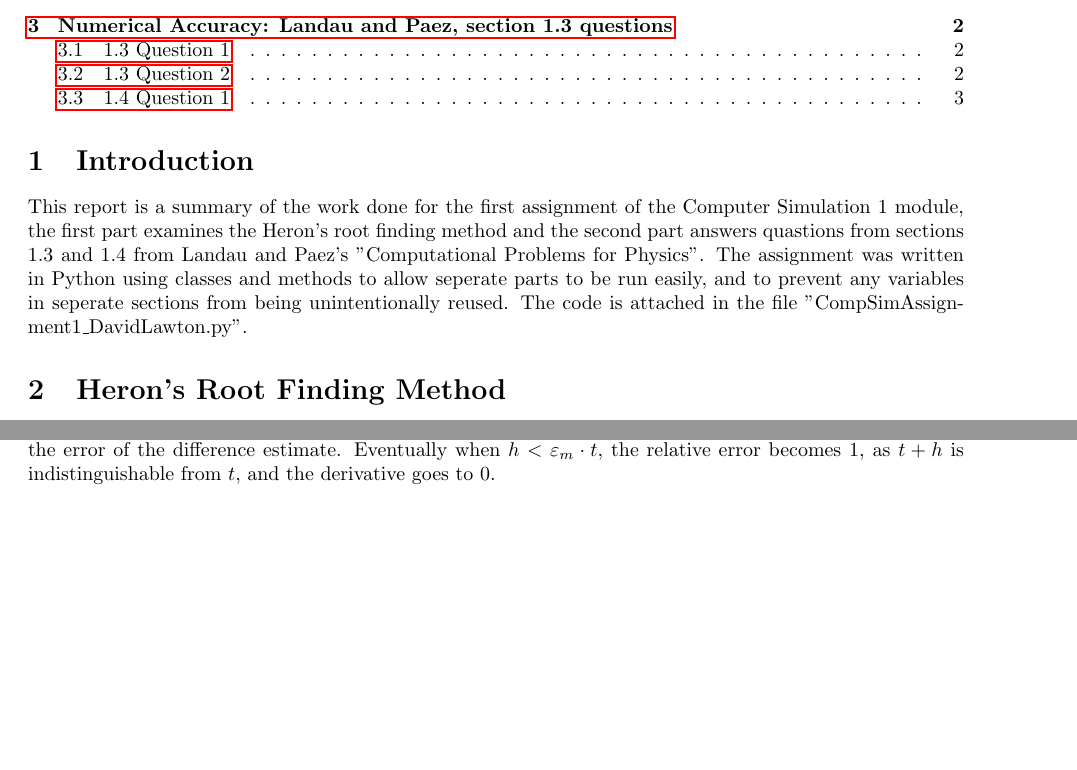
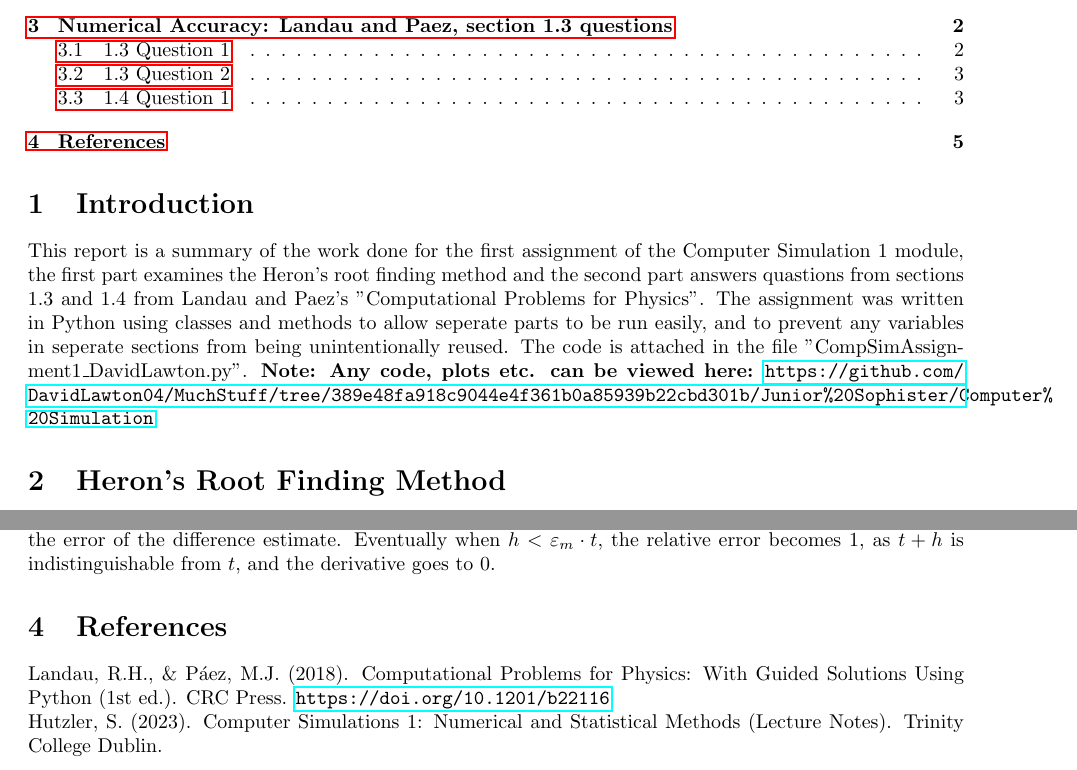
Before and after one commit to DavidLawton04/MuchStuff, a LaTeX problem sheet (Junior Sophister/Computer Simulation/CompSimAssignment1.tex): two parts of pages 1 and 5 of 5, joined at a grey line, cut so that both start at the same text, the shorter picture padded with empty space. Compiled offline with pdfLaTeX.

Commit message:
Now Finished Compsimassignment

```diff
--- a/Junior Sophister/Computer Simulation/CompSimAssignment1.tex
+++ b/Junior Sophister/Computer Simulation/CompSimAssignment1.tex
@@ -39,6 +39,7 @@
 
 \section{Introduction}
 This report is a summary of the work done for the first assignment of the Computer Simulation 1 module, the first part examines the Heron's root finding method and the second part answers quastions from sections 1.3 and 1.4 from Landau and Paez's "Computational Problems for Physics". The assignment was written in Python using classes and methods to allow seperate parts to be run easily, and to prevent any variables in seperate sections from being unintentionally reused. The code is attached in the file "CompSimAssignment1\_DavidLawton.py".
+\textbf{Note: Any code, plots etc. can be viewed here:} \url{https://github.com/DavidLawton04/MuchStuff/tree/389e48fa918c9044e4f361b0a85939b22cbd301b/Junior%20Sophister/Computer%20Simulation}
 
 \section{Heron's Root Finding Method}
 
@@ -122,4 +123,8 @@ We also produced plots of the error of the forward and central difference estima
 \end{figure}
 \indent As is visible in figures \ref{fig:DifferenceMethods} and \ref{fig:DifferenceMethodsExp}, the central difference estimate of the derivative is more accurate than the forward difference estimate, as the error of the central difference estimate is of order $h^2$, while the error of the forward difference estimate is of order $h$, as expected both become linear on the log-log plot, with slopes 2, 1 respectively. Interestingly, once the error reaches a line proportional to some negative power of $h$, the error diverges, this is due to the rounding error from the machine precision becoming more significant than the error of the difference estimate. Eventually when $h<\varepsilon_m\cdot t$, the relative error becomes 1, as $t+h$ is indistinguishable from $t$, and the derivative goes to 0.
 
+\section{References}
+    Landau, R.H., \& Páez, M.J. (2018). Computational Problems for Physics: With Guided Solutions Using Python (1st ed.). CRC Press. \url{https://doi.org/10.1201/b22116}\\
+    Hutzler, S. (2023). Computer Simulations 1: Numerical and Statistical Methods (Lecture Notes). Trinity College Dublin.\\
+
 \end{document}
```
Also changed, not shown: Junior Sophister/Computer Simulation/CompSimAssignment1.pdf, 7 other files.
